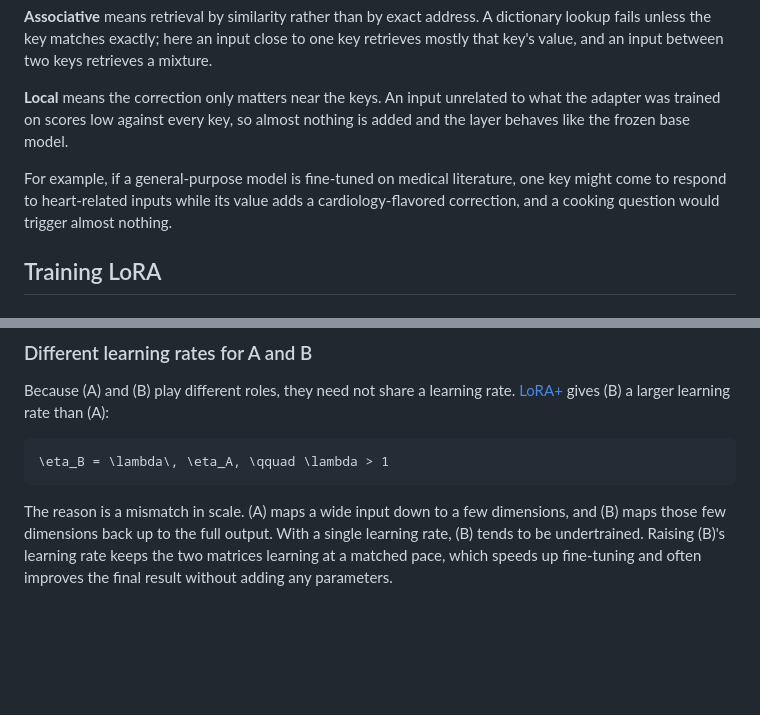
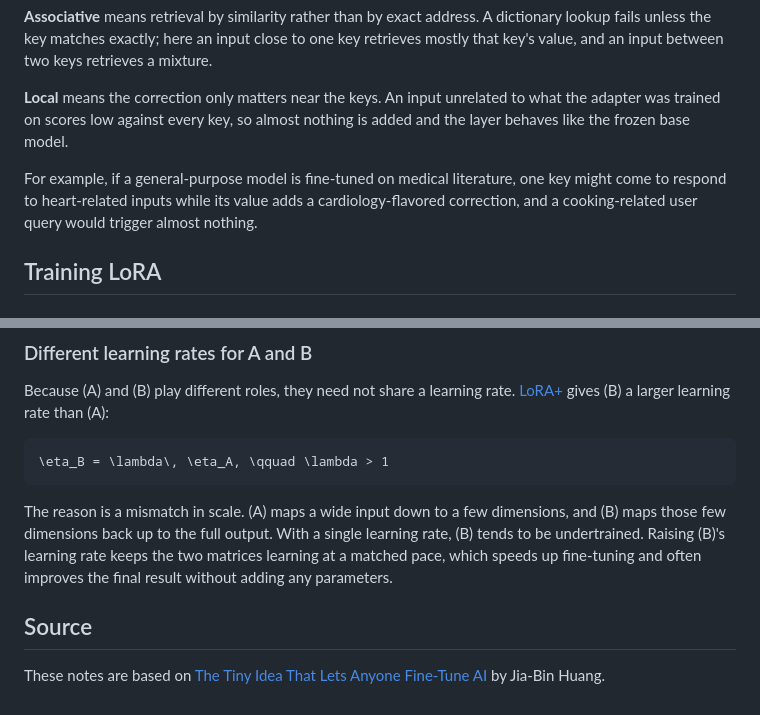
Before and after one commit to ShinyJay2/ShinyJay2.github.io, a Markdown page: posts/lora.md, 2 parts joined by grey strips. Rendered like a GitHub page; blank space fills up the shorter version.

Commit message:
LoRA post: user query wording, add video source

````diff
--- a/posts/lora.md
+++ b/posts/lora.md
@@ -157,7 +157,7 @@ The rank \(r\) is the number of these pairs: \(r\) keys and \(r\) values. A larg
 
 **Local** means the correction only matters near the keys. An input unrelated to what the adapter was trained on scores low against every key, so almost nothing is added and the layer behaves like the frozen base model.
 
-For example, if a general-purpose model is fine-tuned on medical literature, one key might come to respond to heart-related inputs while its value adds a cardiology-flavored correction, and a cooking question would trigger almost nothing.
+For example, if a general-purpose model is fine-tuned on medical literature, one key might come to respond to heart-related inputs while its value adds a cardiology-flavored correction, and a cooking-related user query would trigger almost nothing.
 
 <div class="explainer" data-explainer="lora-lookup"></div>
 
@@ -199,3 +199,7 @@ Because \(A\) and \(B\) play different roles, they need not share a learning rat
 ```
 
 The reason is a mismatch in scale. \(A\) maps a wide input down to a few dimensions, and \(B\) maps those few dimensions back up to the full output. With a single learning rate, \(B\) tends to be undertrained. Raising \(B\)'s learning rate keeps the two matrices learning at a matched pace, which speeds up fine-tuning and often improves the final result without adding any parameters.
+
+## Source
+
+These notes are based on [The Tiny Idea That Lets Anyone Fine-Tune AI](https://www.youtube.com/watch?v=U80tjcThl9Q) by Jia-Bin Huang.
````
